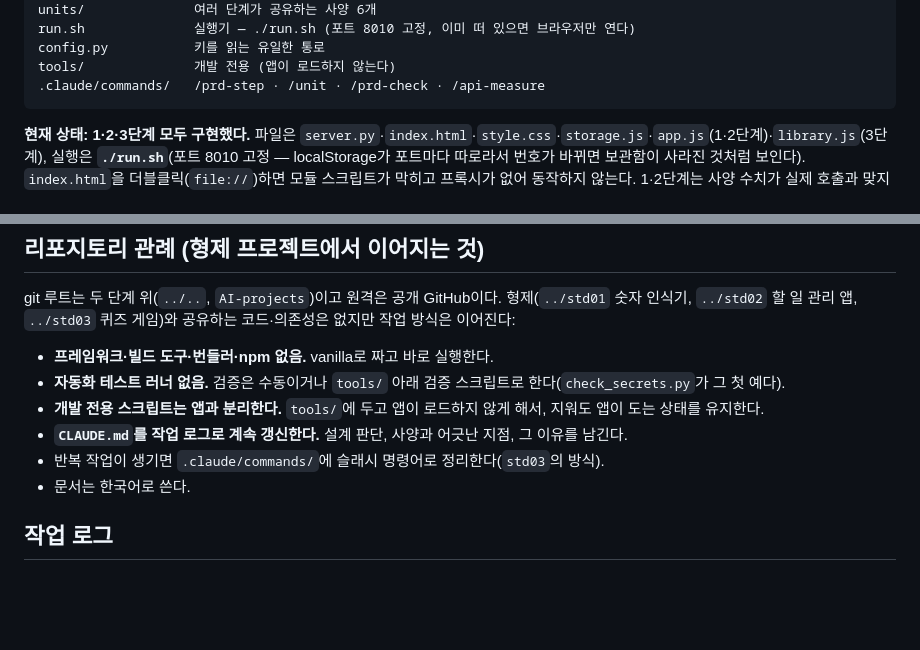
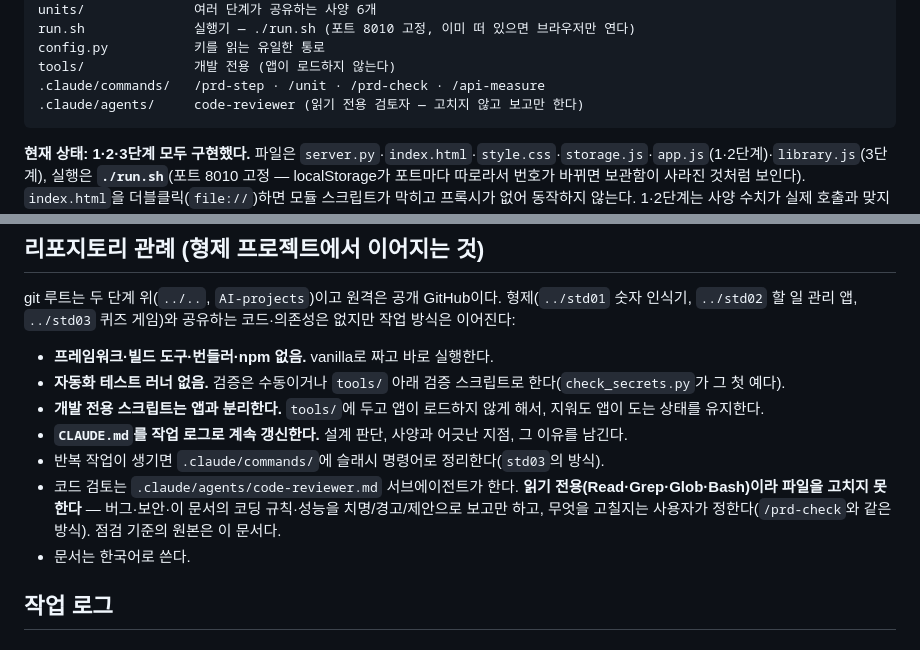
Before and after one commit to KIMCHULMIN73/AI-projects, a Markdown page: claude/std04/CLAUDE.md, 2 parts joined by grey strips. GitHub-like rendering; blank space fills up the shorter version.

Commit message:
document code-reviewer subagent in std04 CLAUDE.md
파일 구조 표에 .claude/agents/ 를 넣고, 리포지토리 관례에 검토자 항목을
더했다. 읽기 전용이라 고치지 못한다는 점과 점검 기준의 원본이 이 문서라는
점을 명시했다.

Co-Authored-By: Claude Opus 5 <noreply@anthropic.com>
Claude-Session: https://claude.ai/code/session_014fPj9wmvGGkfPGYGqCZWCC

````diff
--- a/claude/std04/CLAUDE.md
+++ b/claude/std04/CLAUDE.md
@@ -18,6 +18,7 @@ run.sh              실행기 — ./run.sh (포트 8010 고정, 이미 떠 있
 config.py           키를 읽는 유일한 통로
 tools/              개발 전용 (앱이 로드하지 않는다)
 .claude/commands/   /prd-step · /unit · /prd-check · /api-measure
+.claude/agents/     code-reviewer (읽기 전용 검토자 — 고치지 않고 보고만 한다)
 ```
 
 **현재 상태: 1·2·3단계 모두 구현했다.** 파일은 `server.py`·`index.html`·`style.css`·`storage.js`·`app.js`(1·2단계)·`library.js`(3단계), 실행은 **`./run.sh`**(포트 8010 고정 — localStorage가 포트마다 따로라서 번호가 바뀌면 보관함이 사라진 것처럼 보인다). `index.html`을 더블클릭(`file://`)하면 모듈 스크립트가 막히고 프록시가 없어 동작하지 않는다. 1·2단계는 사양 수치가 실제 호출과 맞지 않아 모델·토큰·시간 기준을 바꿨다 — 맨 아래 "작업 로그"를 먼저 볼 것.
@@ -180,6 +181,7 @@ git 루트는 두 단계 위(`../..`, `AI-projects`)이고 원격은 공개 GitH
 - **개발 전용 스크립트는 앱과 분리한다.** `tools/`에 두고 앱이 로드하지 않게 해서, 지워도 앱이 도는 상태를 유지한다.
 - **`CLAUDE.md`를 작업 로그로 계속 갱신한다.** 설계 판단, 사양과 어긋난 지점, 그 이유를 남긴다.
 - 반복 작업이 생기면 `.claude/commands/`에 슬래시 명령어로 정리한다(`std03`의 방식).
+- 코드 검토는 `.claude/agents/code-reviewer.md` 서브에이전트가 한다. **읽기 전용(Read·Grep·Glob·Bash)이라 파일을 고치지 못한다** — 버그·보안·이 문서의 코딩 규칙·성능을 치명/경고/제안으로 보고만 하고, 무엇을 고칠지는 사용자가 정한다(`/prd-check`와 같은 방식). 점검 기준의 원본은 이 문서다.
 - 문서는 한국어로 쓴다.
 
 ## 작업 로그
````
